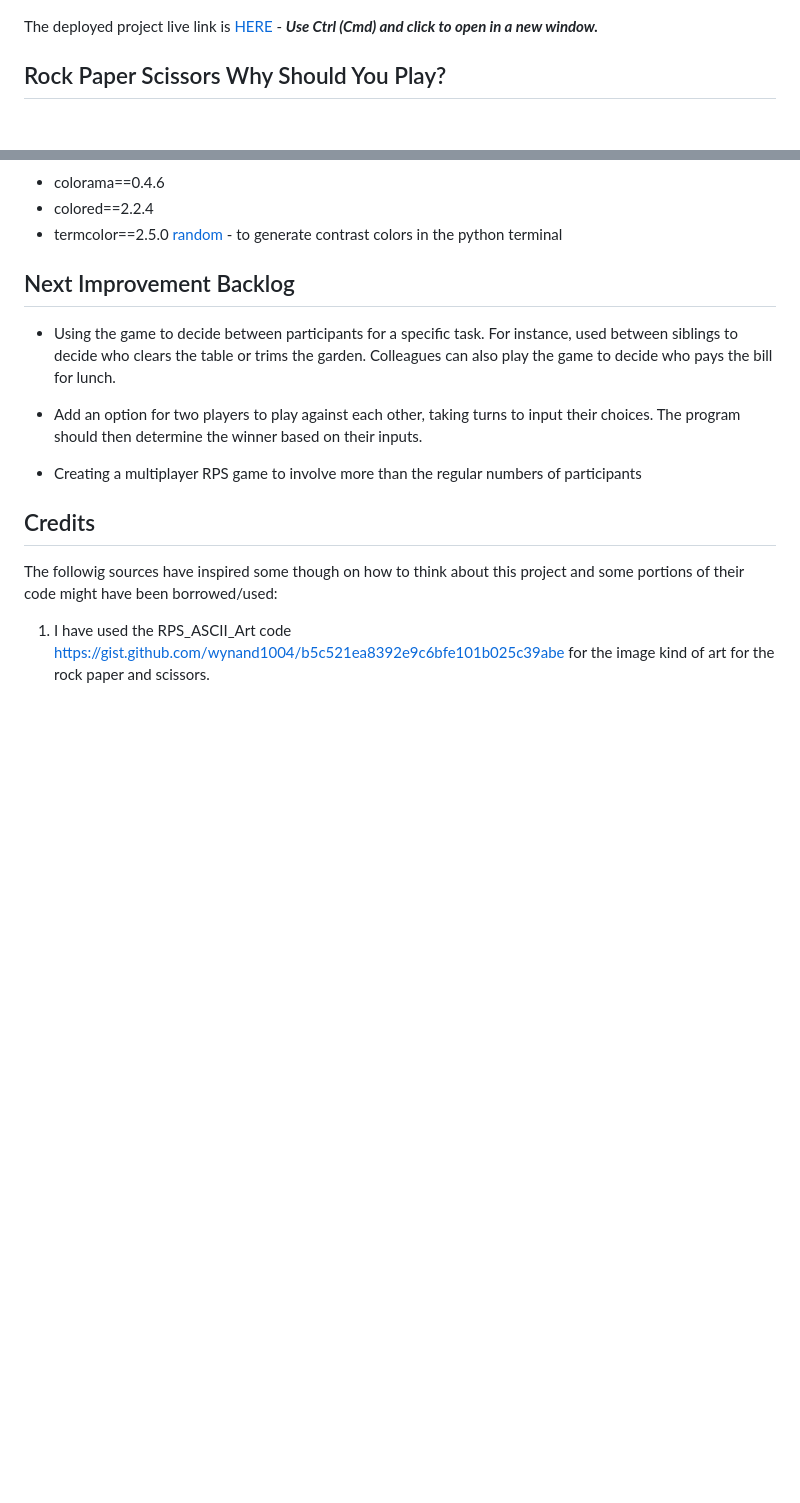
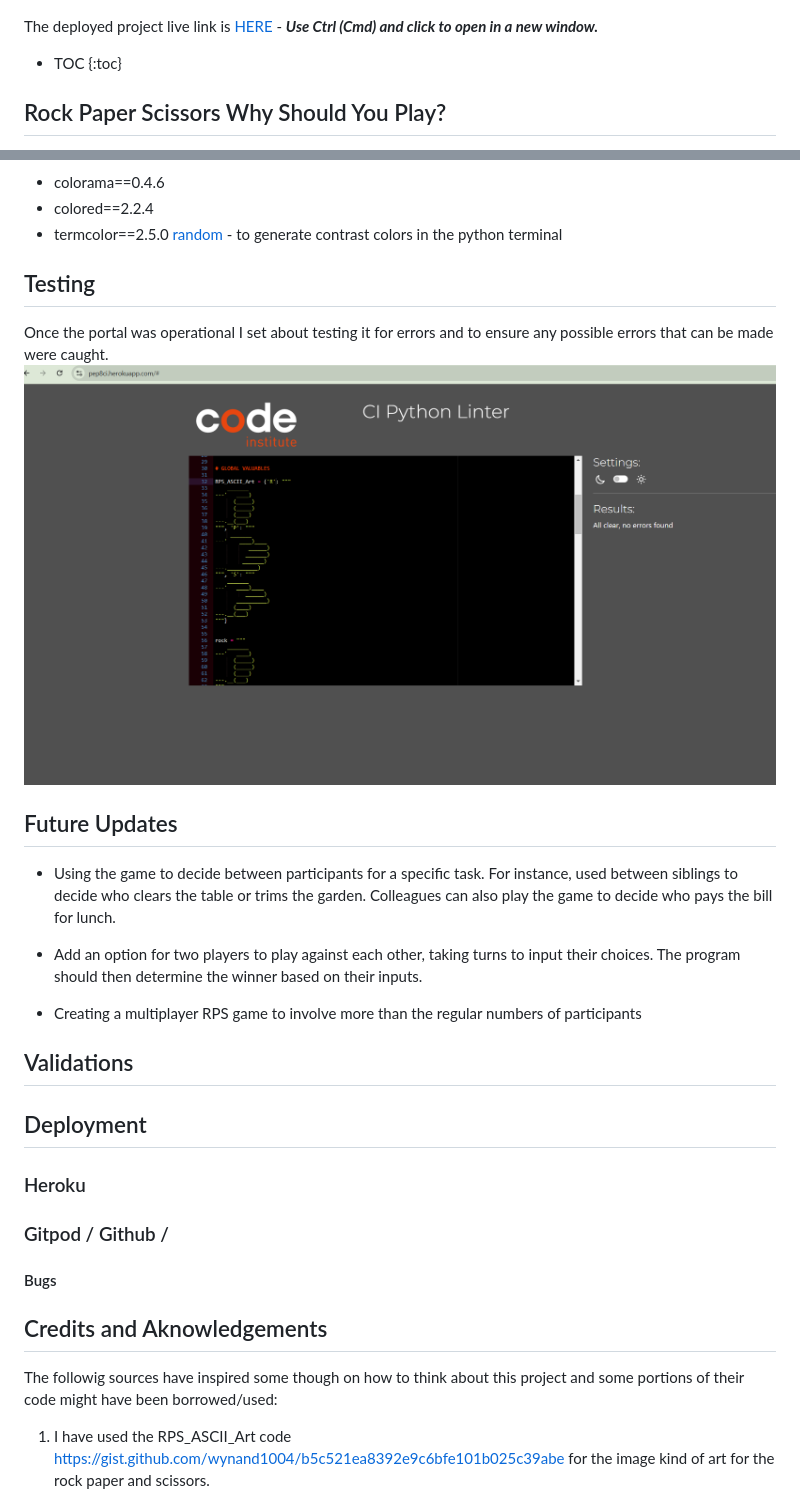
Before and after one commit to Vinsengi/Rock-Paper-Scissors-Game-PP3, a Markdown page: README.md, 2 parts joined by grey strips. Rendered like a GitHub page; pictures changed too: image-3.png (added); blank space fills up the shorter version.

Commit message:
Improve Format with CI Python Linter

```diff
--- a/README.md
+++ b/README.md
@@ -2,7 +2,7 @@
 ![Am I responsive Image of the Application](image-1.png)
 
 The deployed project live link is [HERE](https://rock-paper-scissors-game-pp3-322472c99019.herokuapp.com/) - ***Use Ctrl (Cmd) and click to open in a new window.***
-
+* TOC {:toc}
 ## Rock Paper Scissors Why Should You Play?
 
 Many people are often in the dark as to what the Rock Paper Scissors game offers its players. This is because they are ignorant of what the game is truly about and what comes with playing the game. Participants who have understood the concept of the game will agree that the game is a really interesting game that offers a lot of excitement. As a participant, you can play the game on a professional level or to catch fun. Either way, the game is opened to everyone. Learning how to play is not as hard as it looks, as long as you have the intention to learn and practice.
@@ -31,7 +49,10 @@ All these combined will not only aid your performance but will also improve your
 - termcolor==2.5.0
 [random](https://docs.python.org/3/library/random.html) - to generate contrast colors in the python terminal
 
-## Next Improvement Backlog
+## Testing
+Once the portal was operational I set about testing it for errors and to ensure any possible errors that can be made were caught.
+![CI Python Linter](image-3.png)
+## Future Updates
 - Using the game to decide between participants for a specific task. For instance, used between siblings to decide who clears the table or trims the garden. Colleagues can also play the game to decide who pays the bill for lunch.
 
 - Add an option for two players to play against each other, taking turns to input
@@ -39,7 +60,14 @@ their choices. The program should then determine the winner based on their
 inputs.
 - Creating a multiplayer RPS game to involve more than the regular numbers of participants
 
-## Credits
+## Validations
+
+## Deployment
+### Heroku
+### Gitpod / Github /
+#### Bugs
+
+## Credits and Aknowledgements
 The followig sources have inspired some though on how to think about this project and some portions of their code might have been borrowed/used:
 
 1. I have used the RPS_ASCII_Art code https://gist.github.com/wynand1004/b5c521ea8392e9c6bfe101b025c39abe for the image kind of art for the rock paper and scissors.
```
Also changed, not shown: other parts of README.md (+18 -0 lines), 1 other file.
